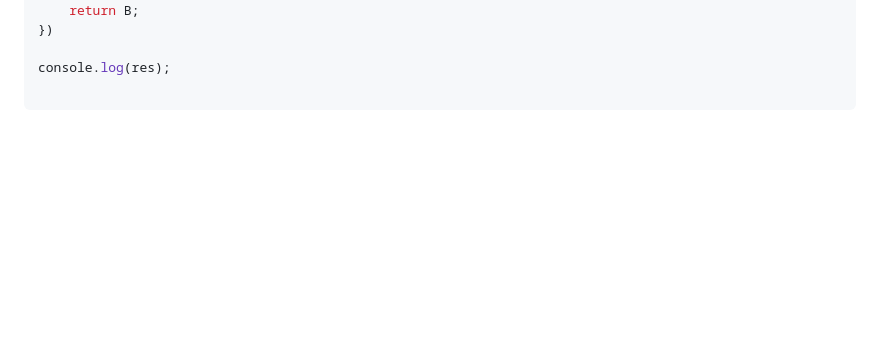
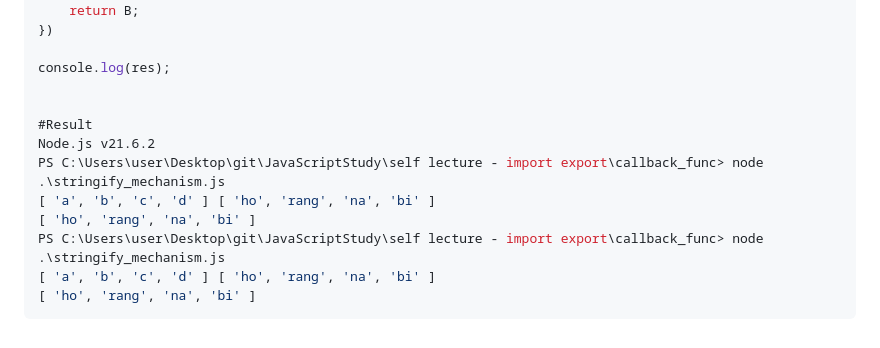
Before and after one commit to TAEHYUKLEE/JavaScript_study, a Markdown page: README.md, the part around the change. Drawn GitHub-style; blank space fills up the shorter version.

````diff
--- a/README.md
+++ b/README.md
@@ -174,4 +174,13 @@ let res = stringify_1(myObj, (A, B)=>{
 
 console.log(res);
 
+
+#Result
+Node.js v21.6.2
+PS C:\Users\user\Desktop\git\JavaScriptStudy\self lecture - import export\callback_func> node .\stringify_mechanism.js
+[ 'a', 'b', 'c', 'd' ] [ 'ho', 'rang', 'na', 'bi' ]
+[ 'ho', 'rang', 'na', 'bi' ]
+PS C:\Users\user\Desktop\git\JavaScriptStudy\self lecture - import export\callback_func> node .\stringify_mechanism.js
+[ 'a', 'b', 'c', 'd' ] [ 'ho', 'rang', 'na', 'bi' ]
+[ 'ho', 'rang', 'na', 'bi' ]
 ```
````
